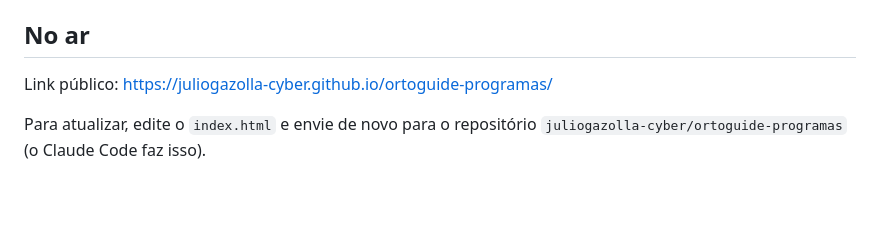
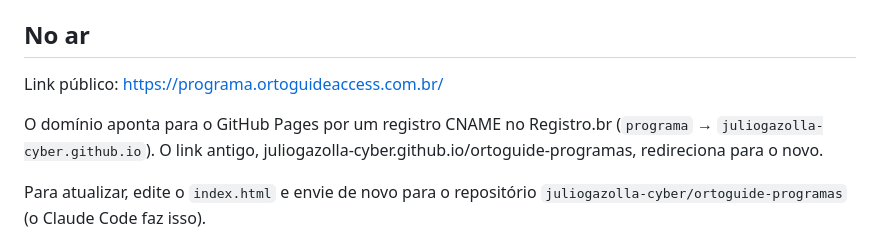
Before and after one commit to juliogazolla-cyber/ortoguide-programas, a Markdown page: README.md, the part around the change. Rendered like a GitHub page; blank space fills up the shorter version.

Commit message:
README: domínio próprio
Co-Authored-By: Claude Opus 5.5 <noreply@anthropic.com>

```diff
--- a/README.md
+++ b/README.md
@@ -4,7 +4,9 @@ Arquivo único: `index.html`. Não precisa de servidor nem de instalação.
 
 ## No ar
 
-Link público: https://juliogazolla-cyber.github.io/ortoguide-programas/
+Link público: https://programa.ortoguideaccess.com.br/
+
+O domínio aponta para o GitHub Pages por um registro CNAME no Registro.br (`programa` → `juliogazolla-cyber.github.io`). O link antigo, juliogazolla-cyber.github.io/ortoguide-programas, redireciona para o novo.
 
 Para atualizar, edite o `index.html` e envie de novo para o repositório `juliogazolla-cyber/ortoguide-programas` (o Claude Code faz isso).
 
```
